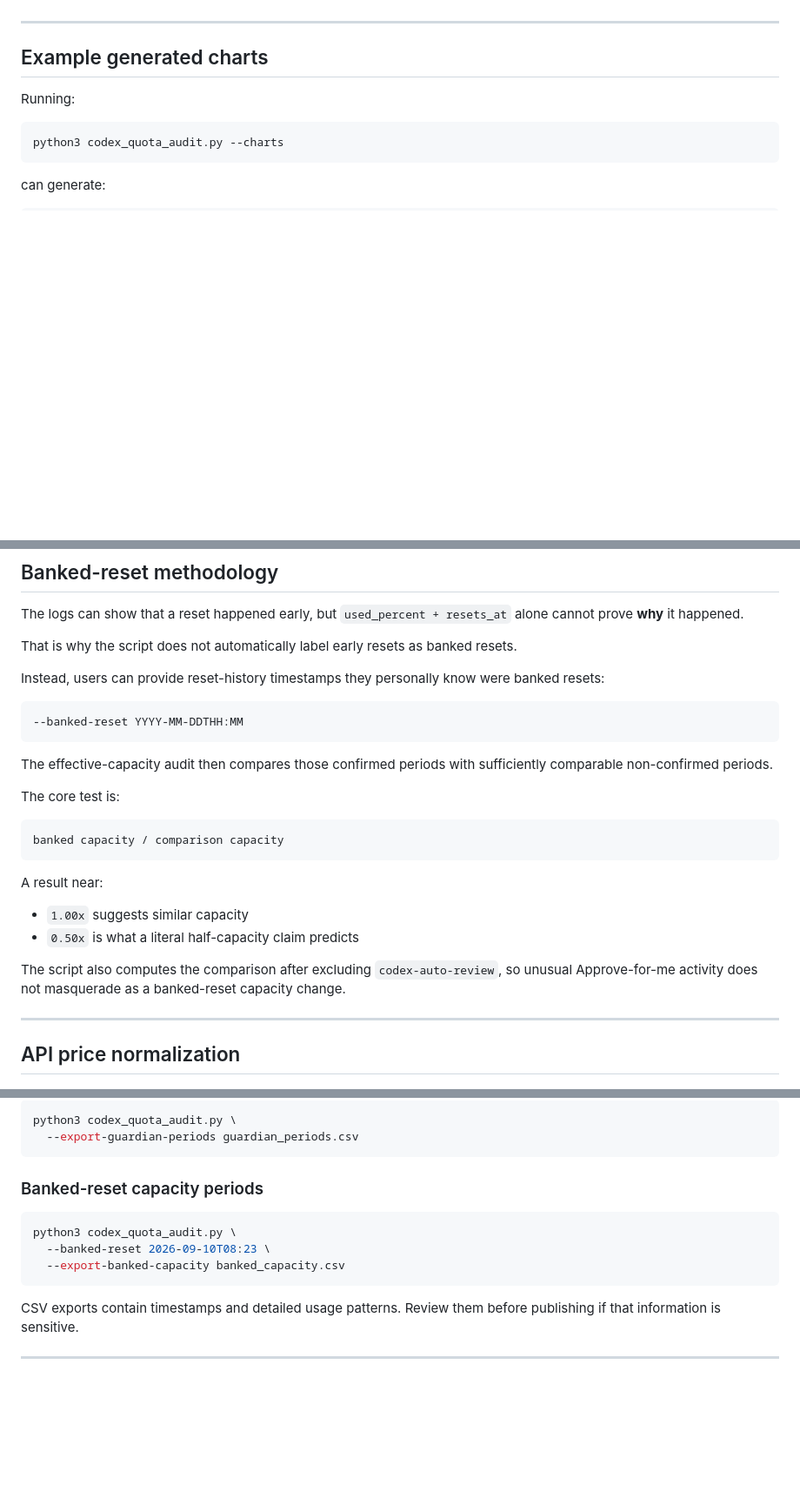
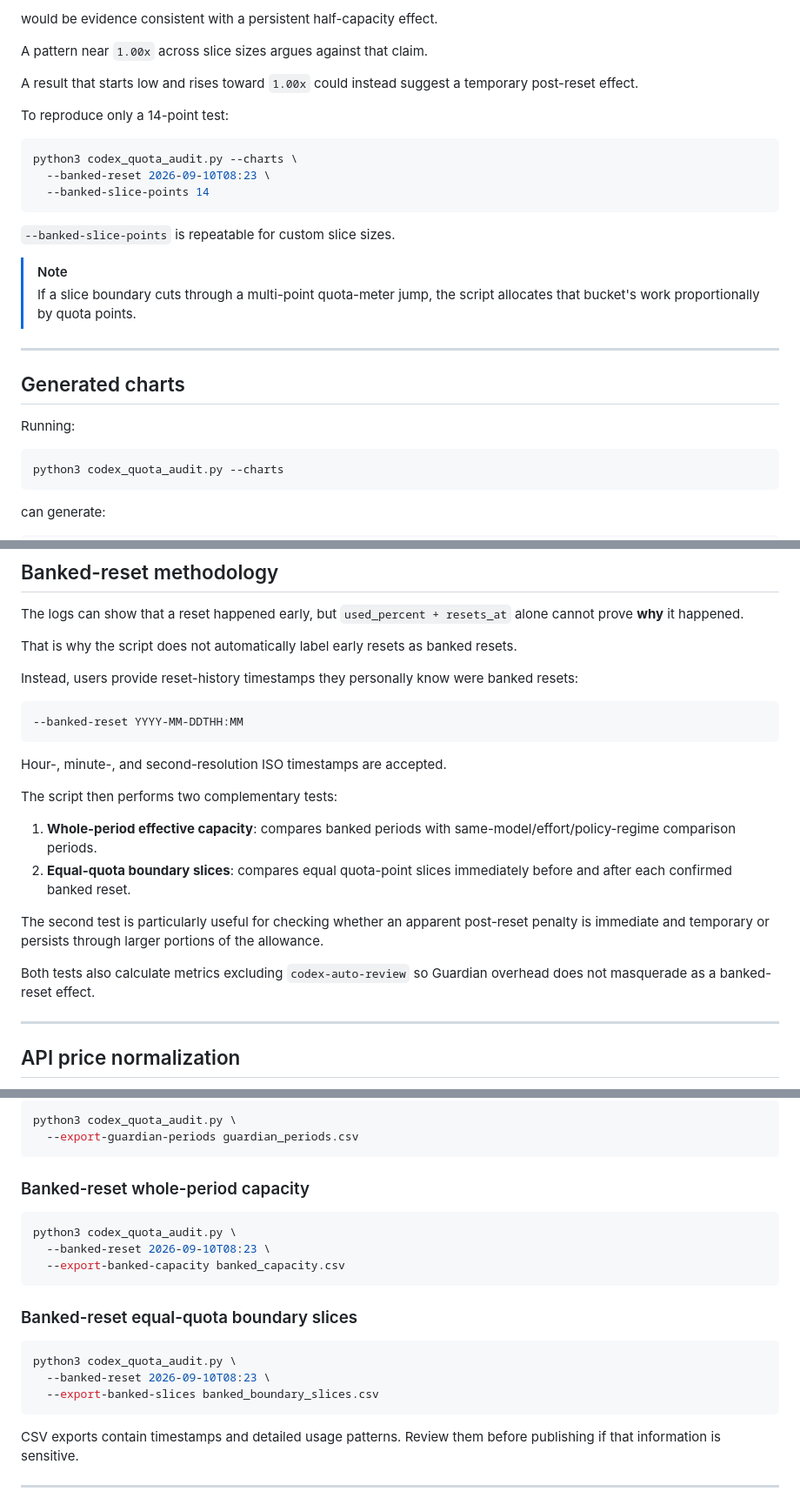
Before and after one commit to dayowe/codex-quota-audit, a Markdown page: README.md, 3 parts joined by grey strips. Shown at 87% size. Rendered like a GitHub page; blank space fills up the shorter version.

````diff
--- a/README.md
+++ b/README.md
@@ -174,7 +214,25 @@ This makes the test conservative and avoids pretending the logs reveal a reset's
+would be evidence consistent with a persistent half-capacity effect.
+
+A pattern near `1.00x` across slice sizes argues against that claim.
+
+A result that starts low and rises toward `1.00x` could instead suggest a temporary post-reset effect.
+
+To reproduce only a 14-point test:
+
+```bash
+python3 codex_quota_audit.py --charts \
+  --banked-reset 2026-09-10T08:23 \
+  --banked-slice-points 14
+```
+
+`--banked-slice-points` is repeatable for custom slice sizes.
+
+> [!NOTE]
+> If a slice boundary cuts through a multi-point quota-meter jump, the script allocates that bucket's work proportionally by quota points.
 
 ---
 
-## Example generated charts
+## Generated charts
 
 Running:
 
@@ -413,26 +475,22 @@ The logs can show that a reset happened early, but `used_percent + resets_at` al
 
 That is why the script does not automatically label early resets as banked resets.
 
-Instead, users can provide reset-history timestamps they personally know were banked resets:
+Instead, users provide reset-history timestamps they personally know were banked resets:
 
 ```bash
 --banked-reset YYYY-MM-DDTHH:MM
 ```
 
-The effective-capacity audit then compares those confirmed periods with sufficiently comparable non-confirmed periods.
+Hour-, minute-, and second-resolution ISO timestamps are accepted.
 
-The core test is:
+The script then performs two complementary tests:
 
-```text
-banked capacity / comparison capacity
-```
+1. **Whole-period effective capacity**: compares banked periods with same-model/effort/policy-regime comparison periods.
+2. **Equal-quota boundary slices**: compares equal quota-point slices immediately before and after each confirmed banked reset.
 
-A result near:
+The second test is particularly useful for checking whether an apparent post-reset penalty is immediate and temporary or persists through larger portions of the allowance.
 
-- `1.00x` suggests similar capacity
-- `0.50x` is what a literal half-capacity claim predicts
-
-The script also computes the comparison after excluding `codex-auto-review`, so unusual Approve-for-me activity does not masquerade as a banked-reset capacity change.
+Both tests also calculate metrics excluding `codex-auto-review` so Guardian overhead does not masquerade as a banked-reset effect.
 
 ---
 
@@ -516,12 +574,20 @@ python3 codex_quota_audit.py \
   --export-guardian-periods guardian_periods.csv
 ```
 
-### Banked-reset capacity periods
+### Banked-reset whole-period capacity
 
 ```bash
 python3 codex_quota_audit.py \
   --banked-reset 2026-09-10T08:23 \
   --export-banked-capacity banked_capacity.csv
+```
+
+### Banked-reset equal-quota boundary slices
+
+```bash
+python3 codex_quota_audit.py \
+  --banked-reset 2026-09-10T08:23 \
+  --export-banked-slices banked_boundary_slices.csv
 ```
 
 CSV exports contain timestamps and detailed usage patterns. Review them before publishing if that information is sensitive.
````
Also changed, not shown: other parts of README.md (+70 -23 lines).
